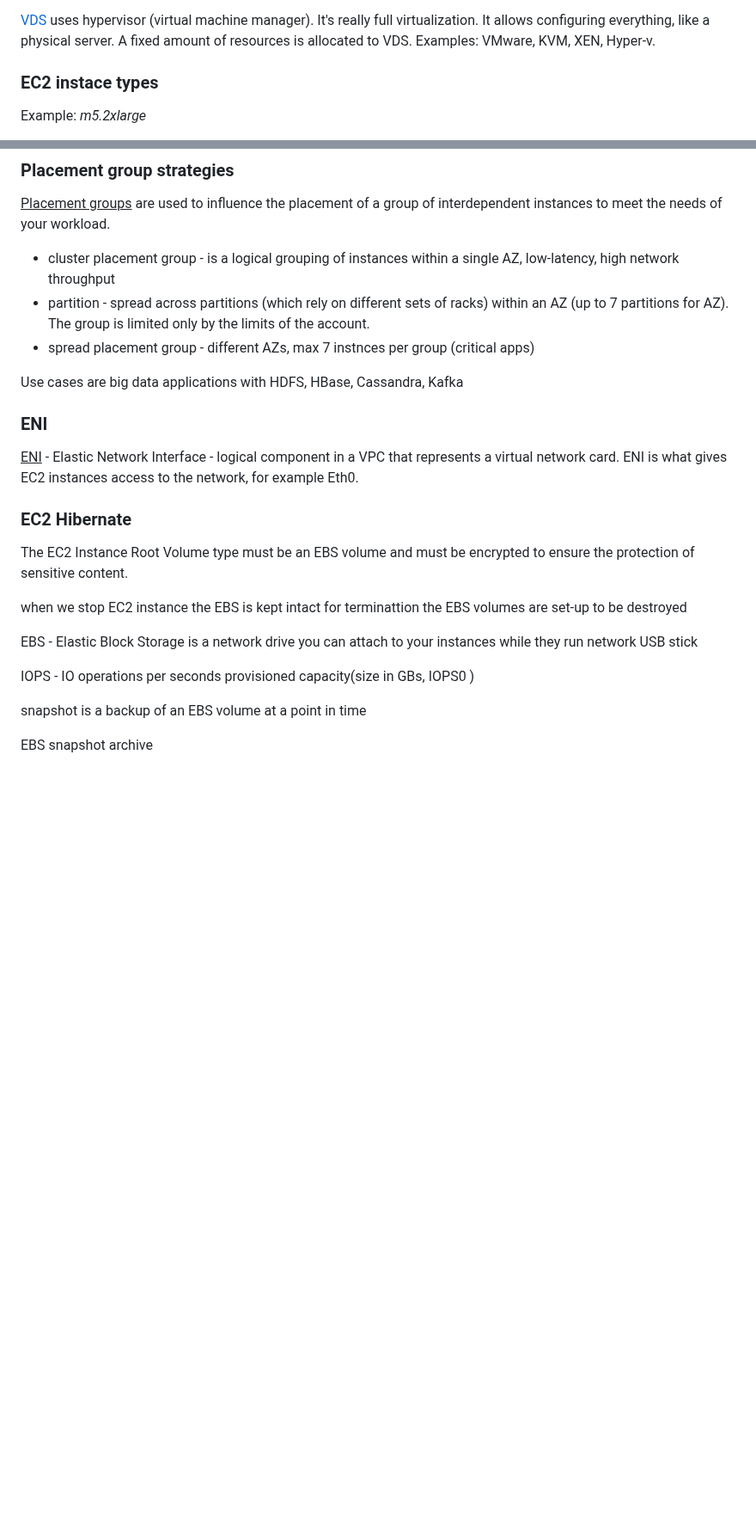
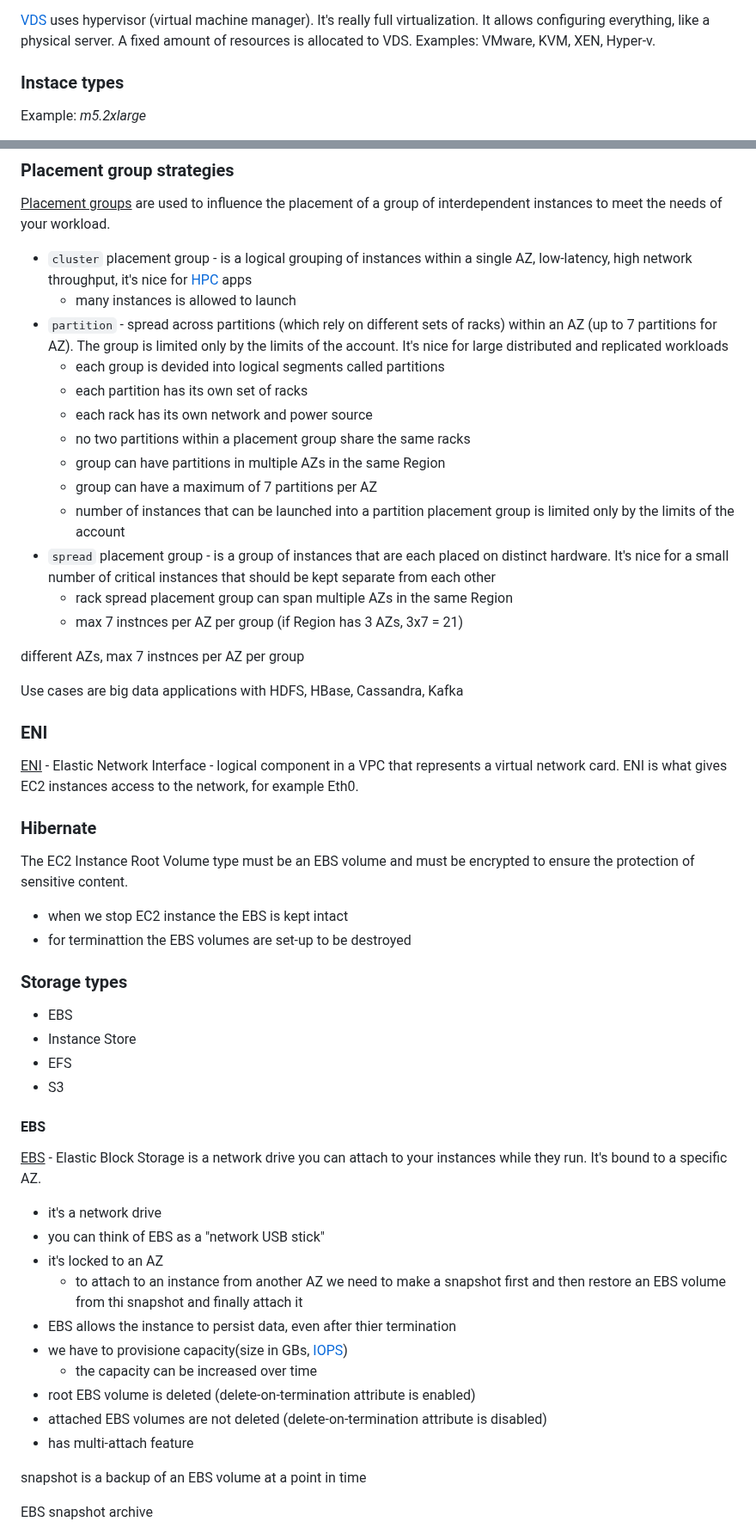
Before and after one commit to mikalai-hryb/notes, a Markdown page: aws.md, 2 parts joined by grey strips. Shown at 86% size. Drawn GitHub-style; blank space fills up the shorter version.

Commit message:
upadte-aws

```diff
--- a/aws.md
+++ b/aws.md
@@ -163,7 +163,7 @@ really full virtualization. It allows configuring everything, like a physical
 server. A fixed amount of resources is allocated to VDS.
 Examples: VMware, KVM, XEN, Hyper-v.
 
-### EC2 instace types
+### Instace types
 Example: <i>m5.2xlarge</i>
 * m - instance class
 * 5 - generation
@@ -241,12 +241,29 @@ hadoops, cassandra, kafka
 ### Placement group strategies
 <u>Placement groups</u> are used to influence the placement of a group of
 interdependent instances to meet the needs of your workload.
-* cluster placement group - is a logical grouping of instances within a single AZ,
-low-latency, high network throughput
-* partition - spread across partitions (which rely on different sets of racks)
+* `cluster` placement group - is a logical grouping of instances within a single
+AZ, low-latency, high network throughput, it's nice for
+[HPC](./general-terms.md#hpc) apps
+  * many instances is allowed to launch
+* `partition` - spread across partitions (which rely on different sets of racks)
 within an AZ (up to 7 partitions for AZ). The group is limited only by
-the limits of the account.
-* spread placement group - different AZs, max 7 instnces per group (critical apps)
+the limits of the account. It's nice for large distributed and replicated
+workloads
+  * each group is devided into logical segments called partitions
+  * each partition has its own set of racks
+  * each rack has its own network and power source
+  * no two partitions within a placement group share the same racks
+  * group can have partitions in multiple AZs in the same Region
+  * group can have a maximum of 7 partitions per AZ
+  * number of instances that can be launched into a partition placement group is
+  limited only by the limits of the account
+* `spread` placement group - is a group of instances that are each placed on
+distinct hardware. It's nice for a small number of critical instances that
+should be kept separate from each other
+  * rack spread placement group can span multiple AZs in the same Region
+  * max 7 instnces per AZ per group (if Region has 3 AZs, 3x7 = 21)
+
+different AZs, max 7 instnces per AZ per group
 
 Use cases are big data applications with HDFS, HBase, Cassandra, Kafka
 
@@ -255,19 +272,34 @@ Use cases are big data applications with HDFS, HBase, Cassandra, Kafka
 represents a virtual network card. ENI is what gives EC2 instances access to
 the network, for example Eth0.
 
-### EC2 Hibernate
+### Hibernate
 The EC2 Instance Root Volume type must be an EBS volume and must be encrypted to
 ensure the protection of sensitive content.
+* when we stop EC2 instance the EBS is kept intact
+* for terminattion the EBS volumes are set-up to be destroyed
 
-when we stop EC2 instance the EBS is kept intact
-for terminattion the EBS volumes are set-up to be destroyed
+### Storage types
+* EBS
+* Instance Store
+* EFS
+* S3
 
-EBS - Elastic Block Storage is a network drive you can attach to your instances while they run
-network USB stick
+#### EBS
+<u>EBS</u> - Elastic Block Storage is a network drive you can attach to your
+instances while they run. It's bound to a specific AZ.
 
-
-IOPS  - IO operations per seconds
-provisioned capacity(size in GBs, IOPS0 )
+* it's a network drive
+* you can think of EBS as a "network USB stick"
+* it's locked to an AZ
+  * to attach to an instance from another AZ we need to make a snapshot first
+  and then restore an EBS volume from thi snapshot and finally attach it
+* EBS allows the instance to persist data, even after thier termination
+* we have to provisione capacity(size in GBs, [IOPS](./general-terms.md#iops))
+  * the capacity can be increased over time
+* root EBS volume is deleted (delete-on-termination attribute is enabled)
+* attached EBS volumes are not deleted (delete-on-termination attribute is
+disabled)
+* has multi-attach feature
 
 snapshot is a backup of an EBS volume at a point in time
 
```
